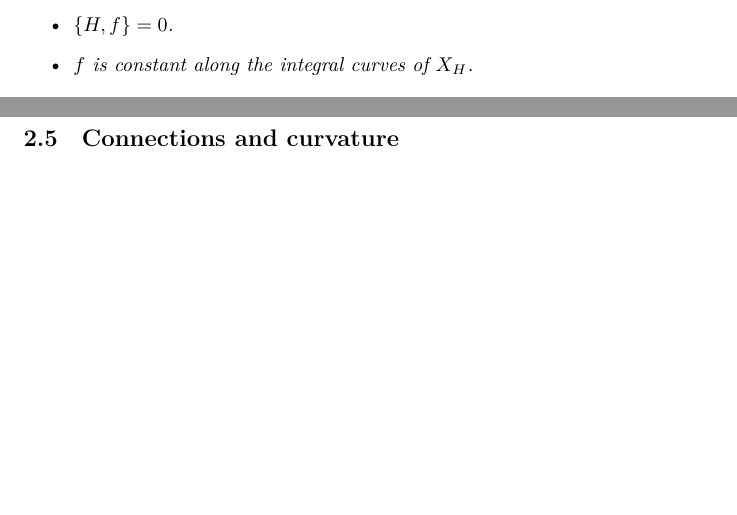
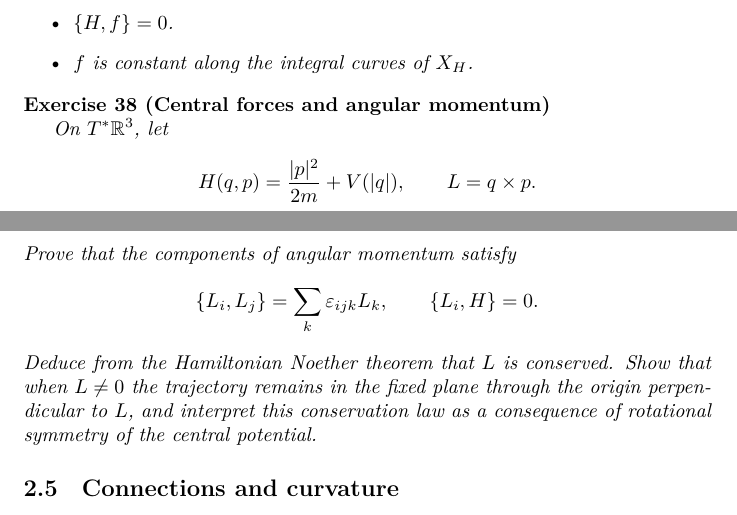
Before and after one commit to PaulGustafson/paulgustafson.github.io, a LaTeX document (Coordinate_free_Linear_Algebra.tex): two parts of pages 17 and 18 of 35 before the commit and two parts of pages 18 and 19 of 37 after it, joined at a grey line, cut so that both start at the same text, the shorter picture padded with empty space. The pictures show the PDF file Coordinate_free_Linear_Algebra.pdf that the author committed with the source.

Commit message:
Add physical symplectic exercises

```diff
--- a/Coordinate_free_Linear_Algebra.tex
+++ b/Coordinate_free_Linear_Algebra.tex
@@ -736,0 +746,3 @@ A \textbf{symplectic form} is a two-form $\omega\in\Omega^2(M)$ such that $d\ome
+\theta=\sum_{i=1}^n p_i\,dq^i,
+\qquad
+\omega_0=\sum_{i=1}^n dq^i\wedge dp_i,
@@ -736,0 +766 @@ A \textbf{symplectic form} is a two-form $\omega\in\Omega^2(M)$ such that $d\ome
+\omega_B=\omega_0-e\pi^*B
@@ -766,6 +810,22 @@ X_g(f)=\{f,g\}.
 \end{itemize}
 \end{exercise}
 
+\begin{exercise}[Central forces and angular momentum]\leavevmode\par
+\textit{On $T^*\mathbb R^3$, let}
+\[
+H(q,p)=\frac{|p|^2}{2m}+V(|q|),
+\qquad
+L=q\times p.
+\]
+\textit{Prove that the components of angular momentum satisfy}
+\[
+\{L_i,L_j\}=\sum_k\varepsilon_{ijk}L_k,
+\qquad
+\{L_i,H\}=0.
+\]
+\textit{Deduce from the Hamiltonian Noether theorem that $L$ is conserved. Show that when $L\neq0$ the trajectory remains in the fixed plane through the origin perpendicular to $L$, and interpret this conservation law as a consequence of rotational symmetry of the central potential.}
+\end{exercise}
+
 \subsection{Connections and curvature}
 
 An \textbf{affine connection} is a map $\nabla : \Gamma(TM) \times \Gamma(TM) \to \Gamma(TM)$ such that
```
Also changed, not shown: Coordinate_free_Linear_Algebra.pdf, Coordinate_free_Linear_Algebra.tex (40 more changed lines).
